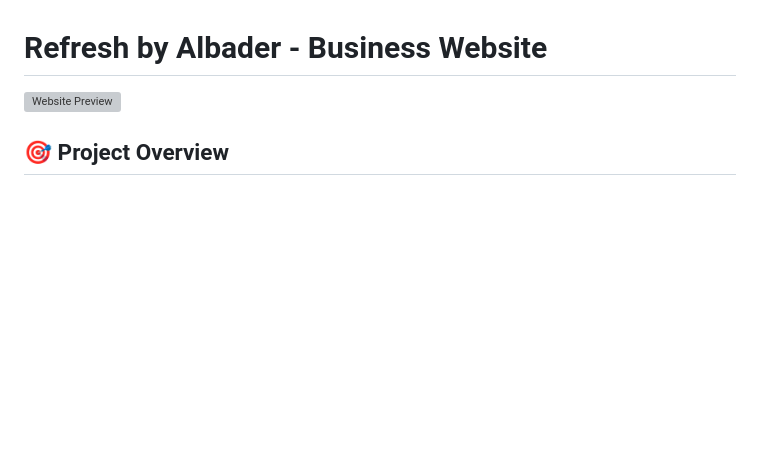
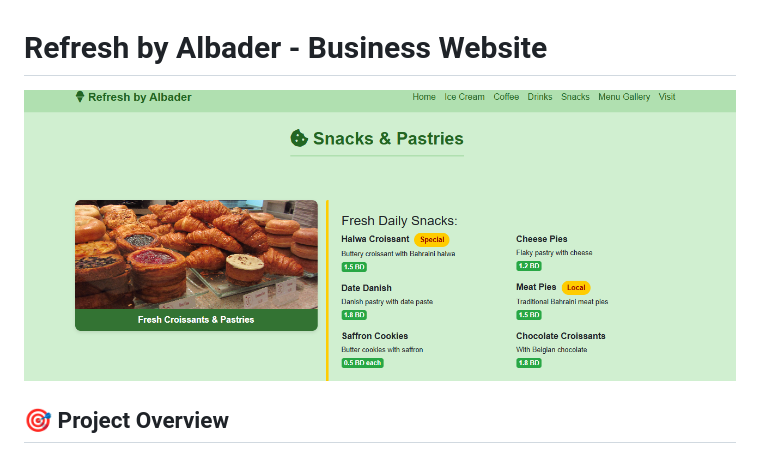
Before and after one commit to Bader-Aljaberi/refresh-by-albader-website, a Markdown page: README.md, the part around the change. Rendered like a GitHub page; blank space fills up the shorter version; grey boxes are pictures that could not be loaded.

Commit message:
Update website preview image in README

```diff
--- a/README.md
+++ b/README.md
@@ -1,6 +1,6 @@
 # Refresh by Albader - Business Website
 
-![Website Preview](images/screenshot.png)
+![Website Preview](images/Refresh-byAlbader.png)
 
 ## 🎯 Project Overview
 **Course:** Technology Class - Quarter 2 Project
```
